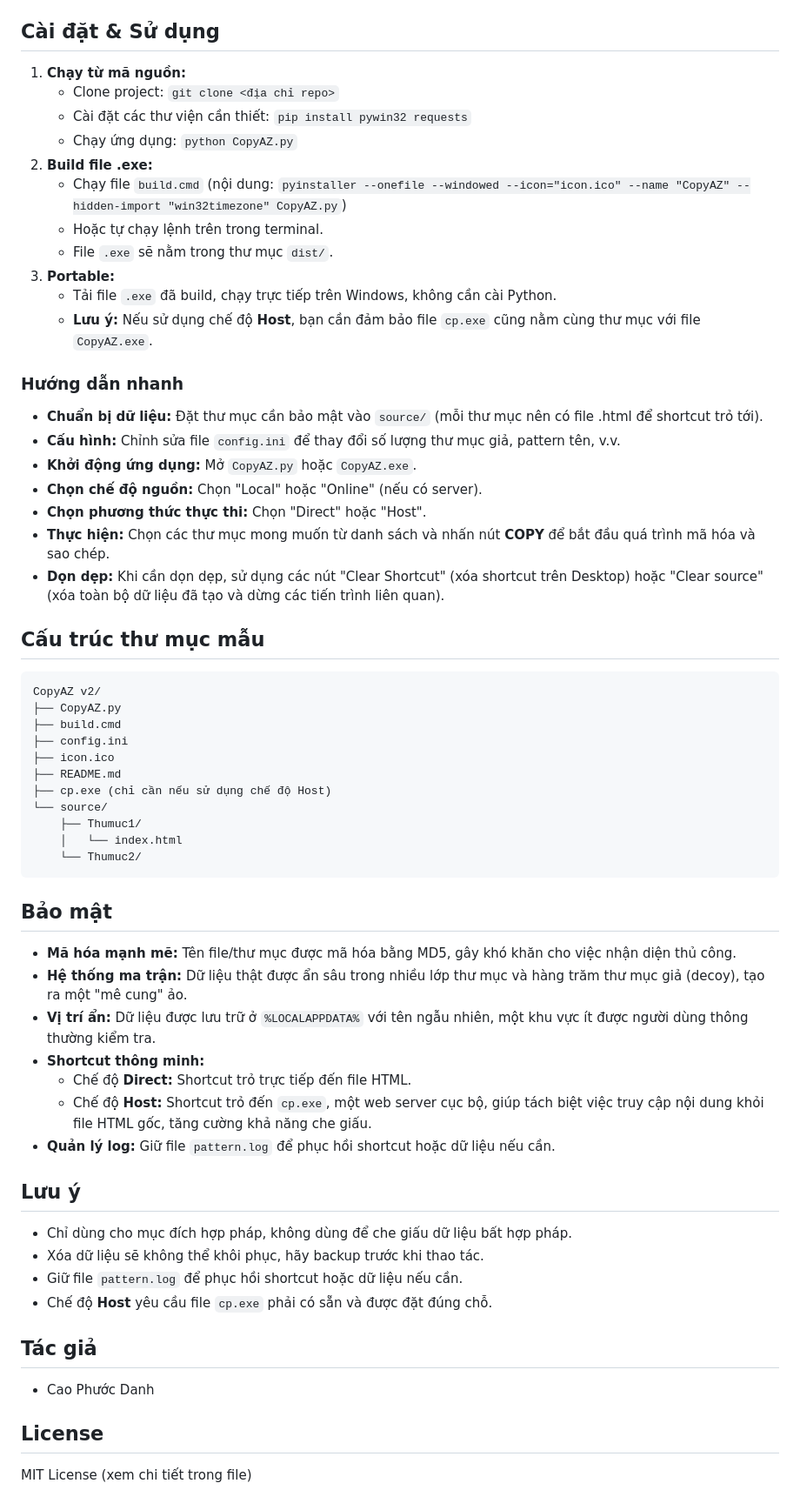
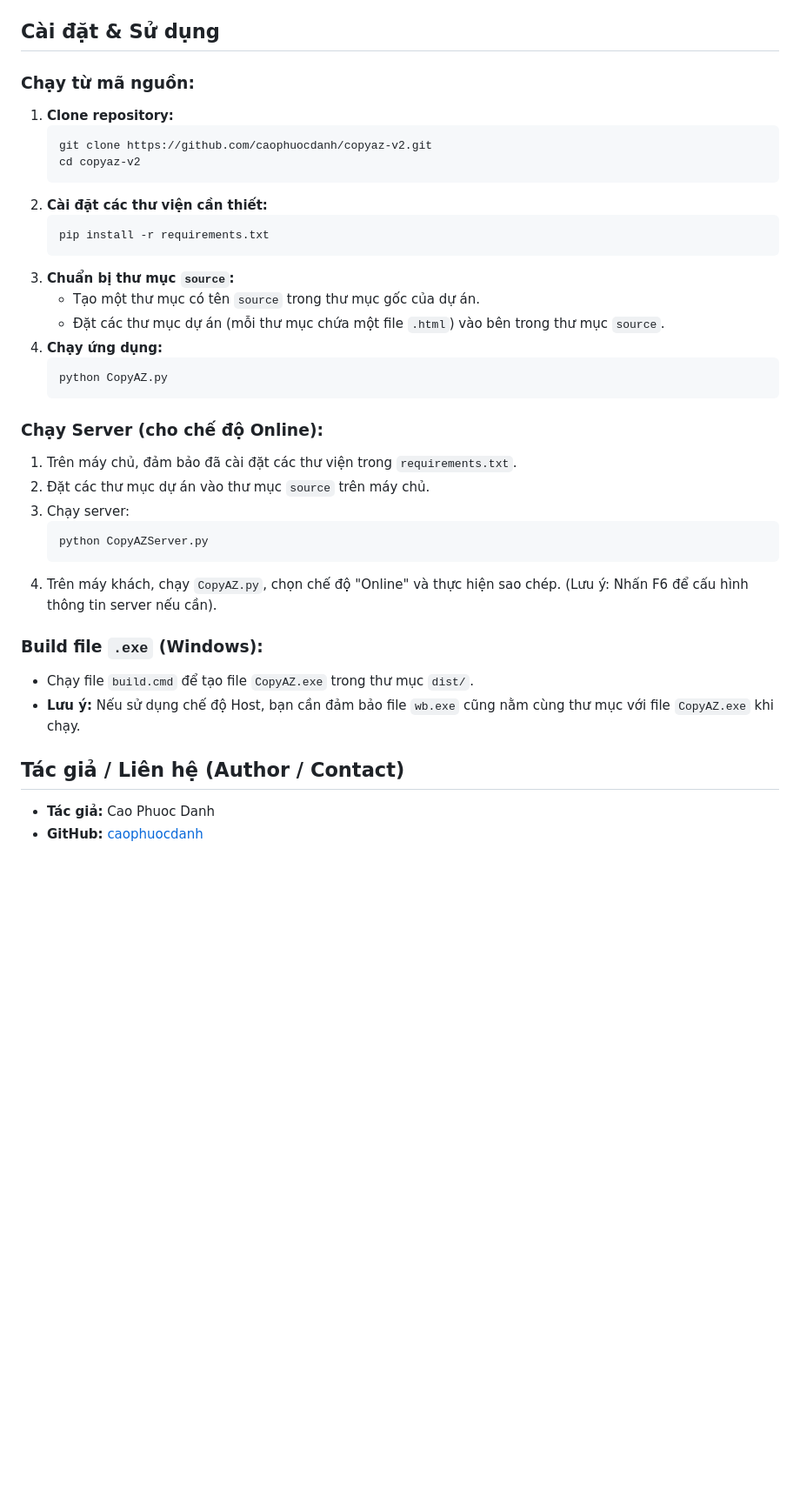
Before and after one commit to caophuocdanh/copyaz-v2, a Markdown page: README.md, the part around the change printed below. Shown: that part at 87% size. Rendered like a GitHub page; blank space fills up the shorter version.

Commit message:
final đi, lười chỉnh sửa quá

````diff
--- a/README.md
+++ b/README.md
@@ -30,65 +30,37 @@ CopyAZ v2 là ứng dụng Python mạnh mẽ giúp sao chép, mã hóa và ẩn
 
 ## Cài đặt & Sử dụng
 
-1.  **Chạy từ mã nguồn:**
-    -   Clone project: `git clone <địa chỉ repo>`
-    -   Cài đặt các thư viện cần thiết: `pip install pywin32 requests`
-    -   Chạy ứng dụng: `python CopyAZ.py`
-2.  **Build file .exe:**
-    -   Chạy file `build.cmd` (nội dung: `pyinstaller --onefile --windowed --icon="icon.ico" --name "CopyAZ" --hidden-import "win32timezone" CopyAZ.py`)
-    -   Hoặc tự chạy lệnh trên trong terminal.
-    -   File `.exe` sẽ nằm trong thư mục `dist/`.
-3.  **Portable:**
-    -   Tải file `.exe` đã build, chạy trực tiếp trên Windows, không cần cài Python.
-    -   **Lưu ý:** Nếu sử dụng chế độ **Host**, bạn cần đảm bảo file `cp.exe` cũng nằm cùng thư mục với file `CopyAZ.exe`.
+### Chạy từ mã nguồn:
+1.  **Clone repository:**
+    ```bash
+    git clone https://github.com/caophuocdanh/copyaz-v2.git
+    cd copyaz-v2
+    ```
+2.  **Cài đặt các thư viện cần thiết:**
+    ```bash
+    pip install -r requirements.txt
+    ```
+3.  **Chuẩn bị thư mục `source`:**
+    - Tạo một thư mục có tên `source` trong thư mục gốc của dự án.
+    - Đặt các thư mục dự án (mỗi thư mục chứa một file `.html`) vào bên trong thư mục `source`.
+4.  **Chạy ứng dụng:**
+    ```bash
+    python CopyAZ.py
+    ```
 
-### Hướng dẫn nhanh
+### Chạy Server (cho chế độ Online):
+1.  Trên máy chủ, đảm bảo đã cài đặt các thư viện trong `requirements.txt`.
+2.  Đặt các thư mục dự án vào thư mục `source` trên máy chủ.
+3.  Chạy server:
+    ```bash
+    python CopyAZServer.py
+    ```
+4.  Trên máy khách, chạy `CopyAZ.py`, chọn chế độ "Online" và thực hiện sao chép. (Lưu ý: Nhấn F6 để cấu hình thông tin server nếu cần).
 
--   **Chuẩn bị dữ liệu:** Đặt thư mục cần bảo mật vào `source/` (mỗi thư mục nên có file .html để shortcut trỏ tới).
--   **Cấu hình:** Chỉnh sửa file `config.ini` để thay đổi số lượng thư mục giả, pattern tên, v.v.
--   **Khởi động ứng dụng:** Mở `CopyAZ.py` hoặc `CopyAZ.exe`.
--   **Chọn chế độ nguồn:** Chọn "Local" hoặc "Online" (nếu có server).
--   **Chọn phương thức thực thi:** Chọn "Direct" hoặc "Host".
--   **Thực hiện:** Chọn các thư mục mong muốn từ danh sách và nhấn nút **COPY** để bắt đầu quá trình mã hóa và sao chép.
--   **Dọn dẹp:** Khi cần dọn dẹp, sử dụng các nút "Clear Shortcut" (xóa shortcut trên Desktop) hoặc "Clear source" (xóa toàn bộ dữ liệu đã tạo và dừng các tiến trình liên quan).
+### Build file `.exe` (Windows):
+- Chạy file `build.cmd` để tạo file `CopyAZ.exe` trong thư mục `dist/`.
+- **Lưu ý:** Nếu sử dụng chế độ Host, bạn cần đảm bảo file `wb.exe` cũng nằm cùng thư mục với file `CopyAZ.exe` khi chạy.
 
-## Cấu trúc thư mục mẫu
-
-```
-CopyAZ v2/
-├── CopyAZ.py
-├── build.cmd
-├── config.ini
-├── icon.ico
-├── README.md
-├── cp.exe (chỉ cần nếu sử dụng chế độ Host)
-└── source/
-    ├── Thumuc1/
-    │   └── index.html
-    └── Thumuc2/
-```
-
-## Bảo mật
-
--   **Mã hóa mạnh mẽ:** Tên file/thư mục được mã hóa bằng MD5, gây khó khăn cho việc nhận diện thủ công.
--   **Hệ thống ma trận:** Dữ liệu thật được ẩn sâu trong nhiều lớp thư mục và hàng trăm thư mục giả (decoy), tạo ra một "mê cung" ảo.
--   **Vị trí ẩn:** Dữ liệu được lưu trữ ở `%LOCALAPPDATA%` với tên ngẫu nhiên, một khu vực ít được người dùng thông thường kiểm tra.
--   **Shortcut thông minh:**
-    -   Chế độ **Direct:** Shortcut trỏ trực tiếp đến file HTML.
-    -   Chế độ **Host:** Shortcut trỏ đến `cp.exe`, một web server cục bộ, giúp tách biệt việc truy cập nội dung khỏi file HTML gốc, tăng cường khả năng che giấu.
--   **Quản lý log:** Giữ file `pattern.log` để phục hồi shortcut hoặc dữ liệu nếu cần.
-
-## Lưu ý
-
--   Chỉ dùng cho mục đích hợp pháp, không dùng để che giấu dữ liệu bất hợp pháp.
--   Xóa dữ liệu sẽ không thể khôi phục, hãy backup trước khi thao tác.
--   Giữ file `pattern.log` để phục hồi shortcut hoặc dữ liệu nếu cần.
--   Chế độ **Host** yêu cầu file `cp.exe` phải có sẵn và được đặt đúng chỗ.
-
-## Tác giả
-
--   Cao Phước Danh
-
-## License
-
-MIT License (xem chi tiết trong file)
+## Tác giả / Liên hệ (Author / Contact)
+- **Tác giả:** Cao Phuoc Danh
+- **GitHub:** [caophuocdanh](https://github.com/caophuocdanh)
````
Also changed, not shown: other parts of README.md (+22 -22 lines), CopyAZ.png (added), 10 other files.
